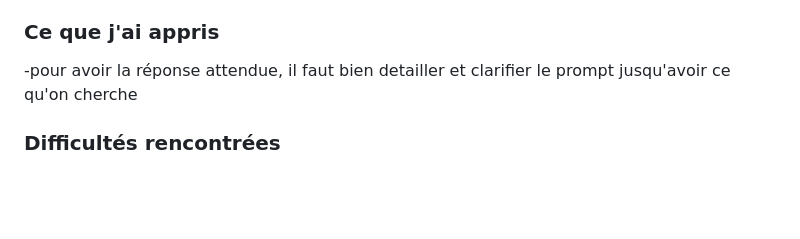
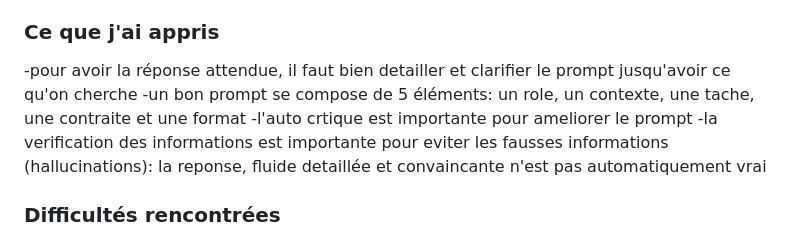
Before and after one commit to syrine-1/journal-veille-techno-syrine-sellami, a Markdown page: README.md, the part around the change. Rendered like a GitHub page; blank space fills up the shorter version.

Commit message:
Mise à jour du README avec des leçons apprises
Ajout de points sur l'apprentissage et les difficultés rencontrées dans la rédaction de prompts.

```diff
--- a/README.md
+++ b/README.md
@@ -42,6 +42,9 @@ le resultat etait idéale et totalement ce que je cherche
 
 ### Ce que j'ai appris
 -pour avoir la réponse attendue, il faut bien detailler et clarifier le prompt jusqu'avoir ce qu'on cherche
+-un bon prompt se compose de 5 éléments: un role, un contexte, une tache, une contraite et une format
+-l'auto crtique est importante pour ameliorer le prompt
+-la verification des informations est importante pour eviter les fausses informations (hallucinations): la reponse, fluide detaillée et convaincante n'est pas automatiquement vrai
 
 ### Difficultés rencontrées
 -la formulation parfaite du prompt necessite du temps c'est pourquoi la réponse du ia n'etait pas parfait mais plutot proche de ce qu'on souhaite achever
```
